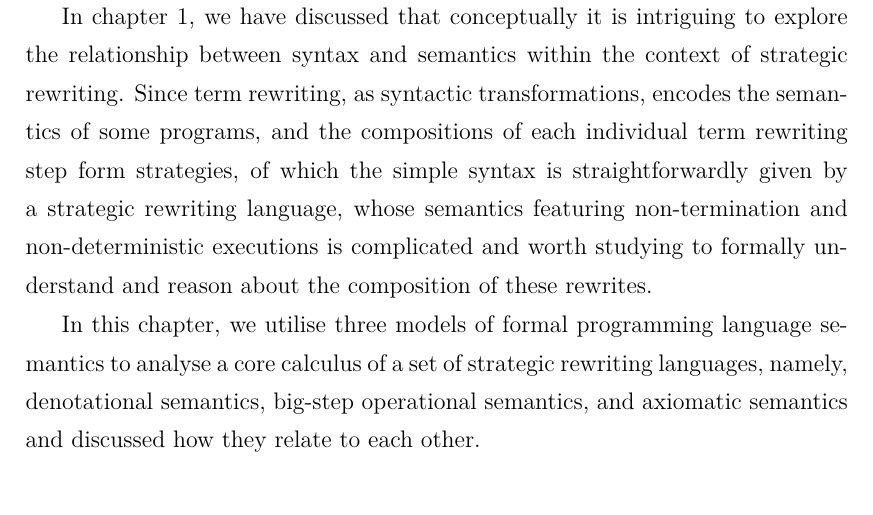
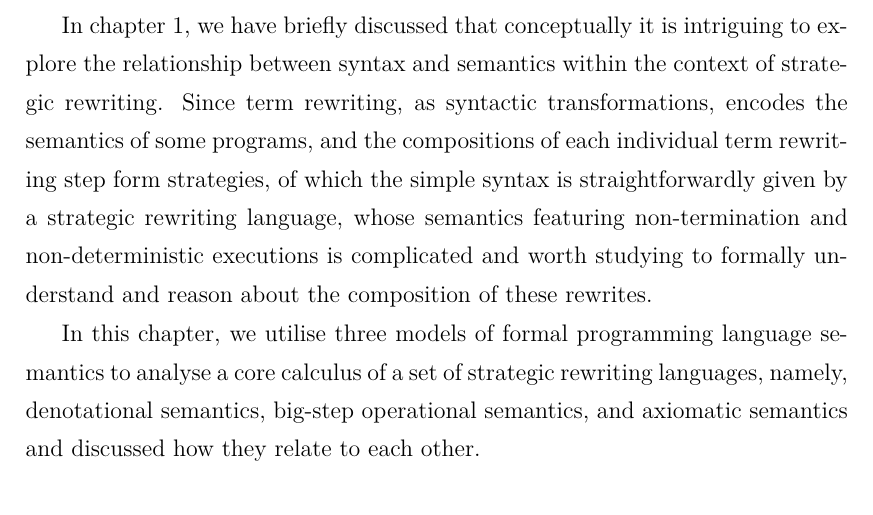
Before and after one commit to XYUnknown/Necronomicon, a LaTeX thesis (latest_infthesis/infthesis.tex, which reads latest_infthesis/chap4.tex): part of page 80 of 136, cut so that both start at the same text. Compiled offline with XeLaTeX.

Commit message:
Updates from Overleaf

```diff
--- a/latest_infthesis/chap4.tex
+++ b/latest_infthesis/chap4.tex
@@ -56,7 +56,7 @@ And at last we remembered that the daemoniac \emph{shoggoths} --- given life, th
 \label{chap4:prologue}
 As illustrated in the quotation, \emph{Shoggoth} is a Lovecraftian \emph{shape-shifting monster}, making the sound ``Tekeli-li, Tekeli-li" which can no longer be understood by anyone. In this chapter, we thoroughly discuss about a foundational study of a domain specific programming language --- a strategic rewriting language for \emph{syntactic transformations}, which is previously lack of formal treatment. By making a metaphorical connection, we have named study Shoggoth and published it under the title \emph{Shoggoth: A Formal Foundation for Strategic Rewriting}.
 
-In chapter~\ref{chap1}, we have discussed that conceptually it is intriguing to explore the relationship between syntax and semantics within the context of strategic rewriting. Since term rewriting, as syntactic transformations, encodes the semantics of some programs, and the compositions of each individual term rewriting step form strategies, of which the simple syntax is straightforwardly given by a strategic rewriting language, whose semantics featuring non-termination and non-deterministic executions is complicated and worth studying to formally understand and reason about the composition of these rewrites.
+In chapter~\ref{chap1}, we have briefly discussed that conceptually it is intriguing to explore the relationship between syntax and semantics within the context of strategic rewriting. Since term rewriting, as syntactic transformations, encodes the semantics of some programs, and the compositions of each individual term rewriting step form strategies, of which the simple syntax is straightforwardly given by a strategic rewriting language, whose semantics featuring non-termination and non-deterministic executions is complicated and worth studying to formally understand and reason about the composition of these rewrites.
 
 In this chapter, we utilise three models of formal programming language semantics to analyse a core calculus of a set of strategic rewriting languages, namely, denotational semantics, big-step operational semantics, and axiomatic semantics and discussed how they relate to each other.
 
```
